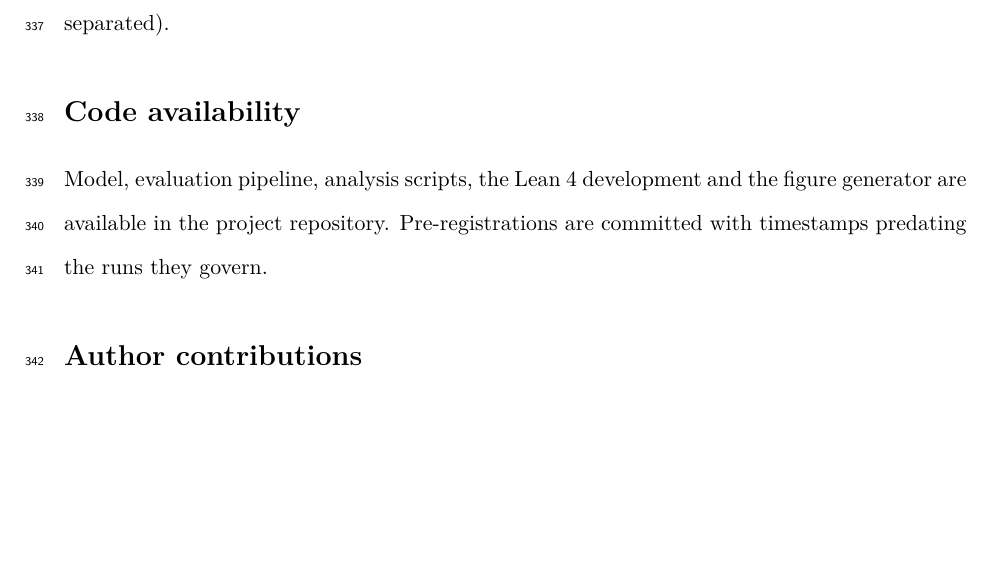
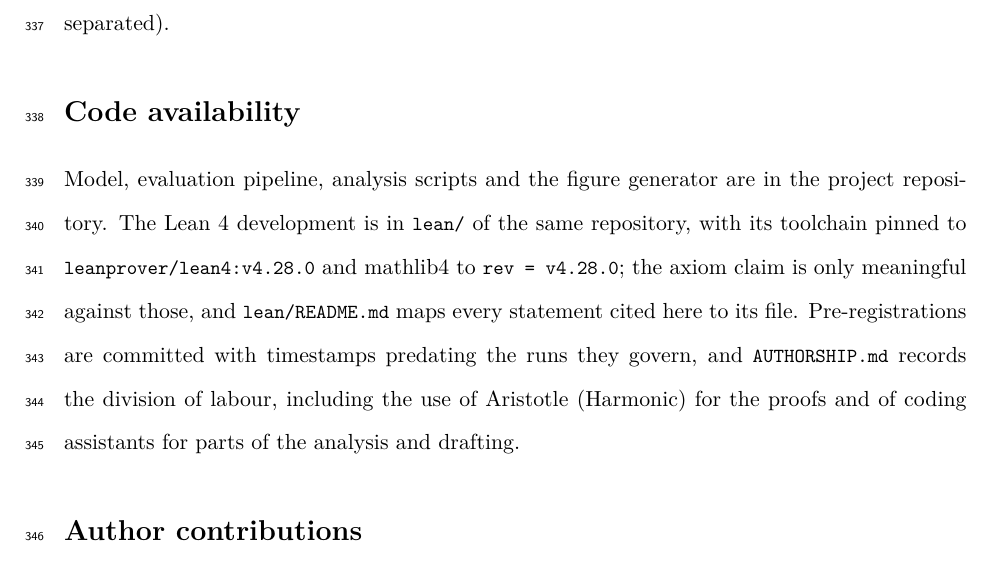
Before and after one commit to Tommaso-R-Marena/DisorderNet, a LaTeX paper (paper/latex/main.tex): part of page 13 of 28, cut so that both start at the same text, the shorter picture padded with empty space. Compiled offline with pdfLaTeX.

Commit message:
Point Code Availability at lean/
AUTHORSHIP.md and the manuscript both said the development was deposited
elsewhere. It is in the repo now, so both said something false.

Co-Authored-By: Claude Opus 5 <noreply@anthropic.com>

```diff
--- a/paper/latex/main.tex
+++ b/paper/latex/main.tex
@@ -662,9 +662,15 @@ cutoff date. All derived tables are provided as Supplementary Data
 (Tables~S1--S15, comma-separated).
 
 \section*{Code availability}
-Model, evaluation pipeline, analysis scripts, the Lean~4 development and the
-figure generator are available in the project repository. Pre-registrations are
-committed with timestamps predating the runs they govern.
+Model, evaluation pipeline, analysis scripts and the figure generator are in the
+project repository. The Lean~4 development is in \code{lean/} of the same
+repository, with its toolchain pinned to \code{leanprover/lean4:v4.28.0} and
+mathlib4 to \code{rev = v4.28.0}; the axiom claim is only meaningful against
+those, and \code{lean/README.md} maps every statement cited here to its file.
+Pre-registrations are committed with timestamps predating the runs they govern,
+and \code{AUTHORSHIP.md} records the division of labour, including the use of
+Aristotle (Harmonic) for the proofs and of coding assistants for parts of the
+analysis and drafting.
 
 \section*{Author contributions}
 T.R.M. conceived the study, developed the theory and the formal development,
```
Also changed, not shown: AUTHORSHIP.md (+6 -5 lines), 1 other file.
